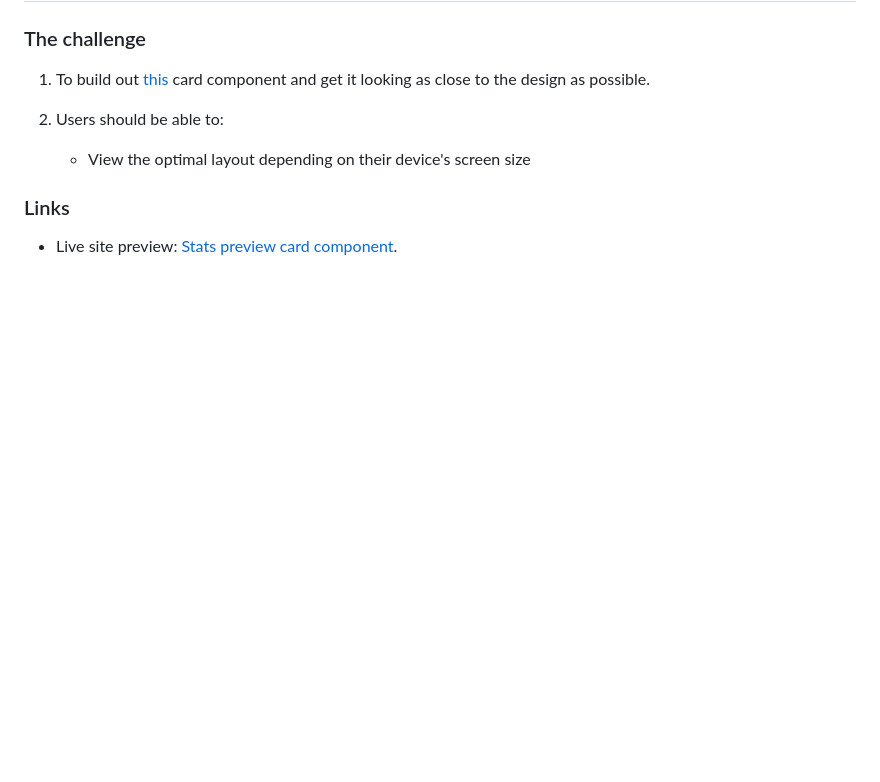
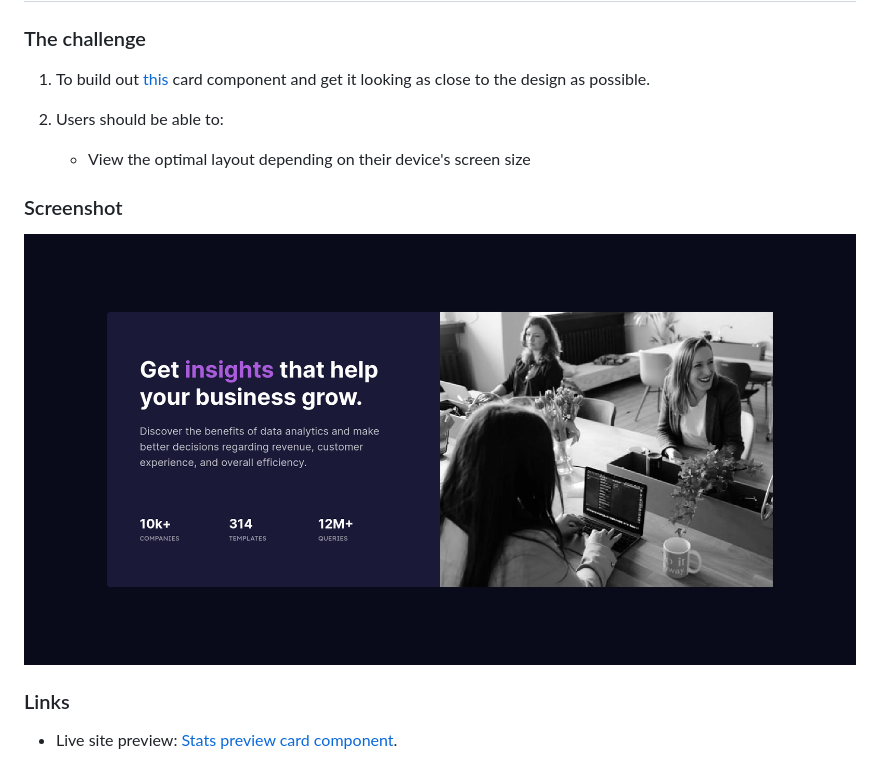
Before and after one commit to jos-me/stats-preview-card-component, a Markdown page: README.md, the part around the change. GitHub-like rendering; pictures changed too: screenshot.png (added); blank space fills up the shorter version.

Commit message:
add preview image

```diff
--- a/README.md
+++ b/README.md
@@ -25,6 +25,10 @@ This is a solution to the [Stats preview card component](https://www.frontendmen
 
    - View the optimal layout depending on their device's screen size
 
+### Screenshot
+
+![screenshot of my solution](/screenshot.png)
+
 ### Links
 
 - Live site preview: [Stats preview card component](https://your-solution-url.com).
```
